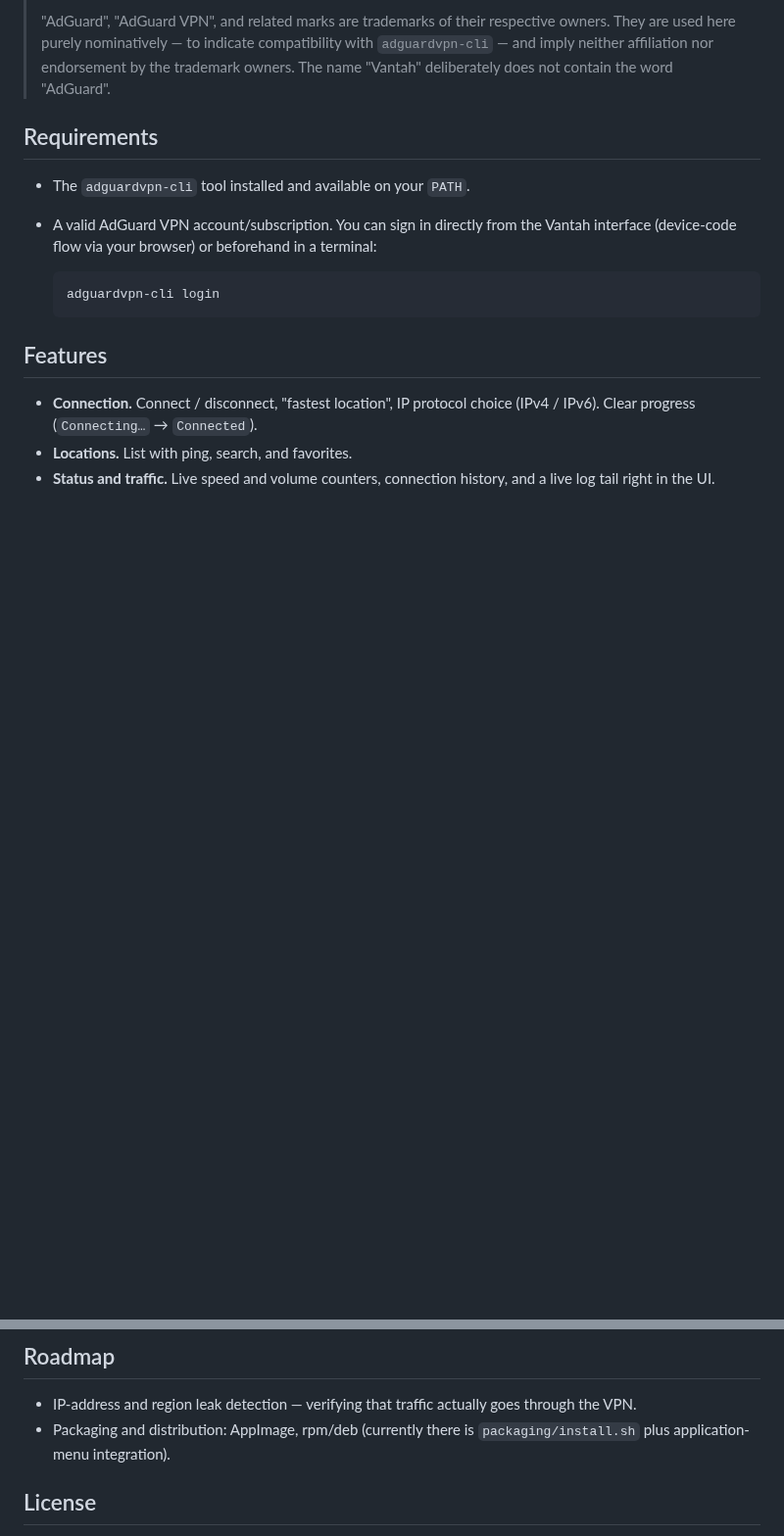
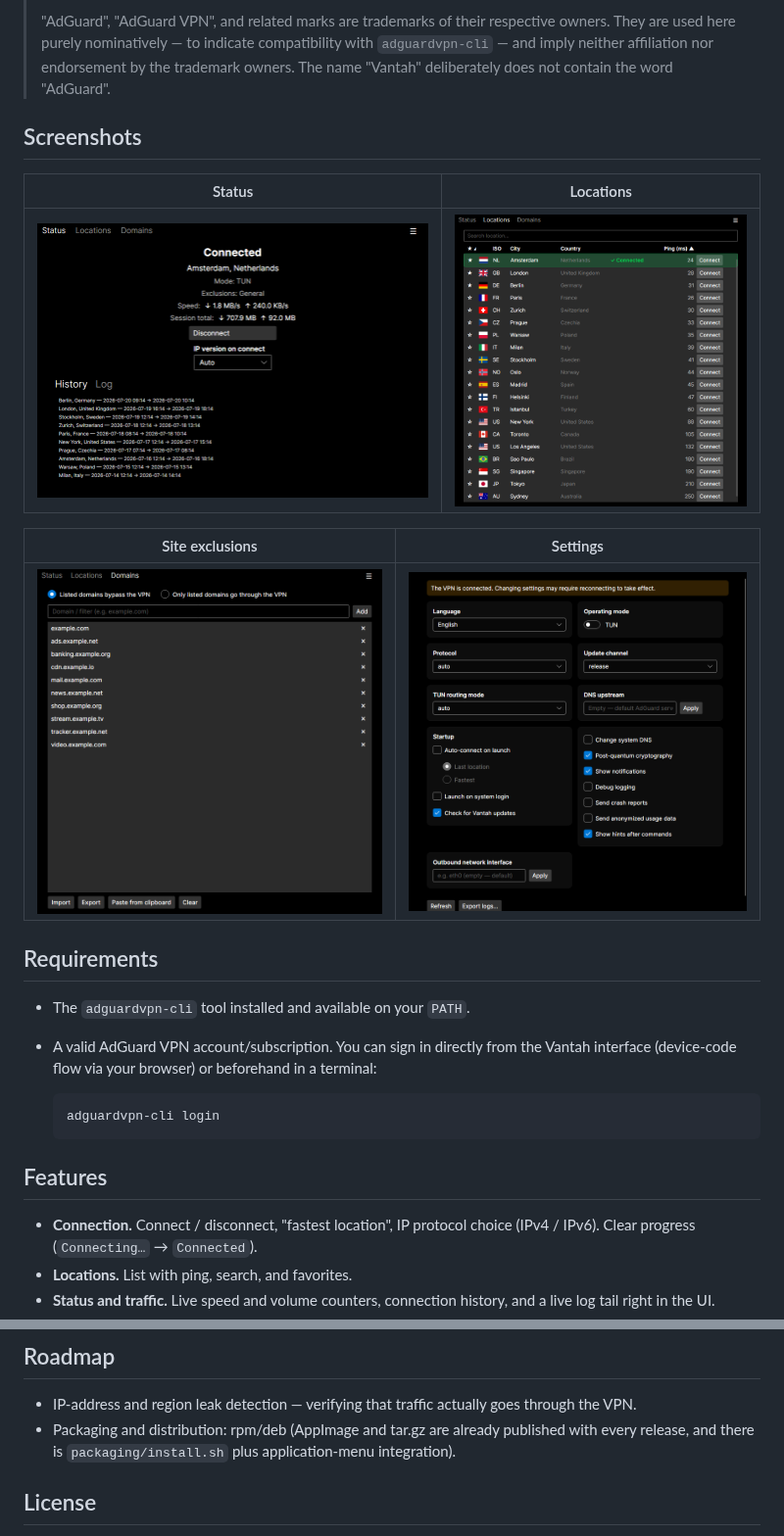
Before and after one commit to bolikcraft/vantah, a Markdown page: README.md, 2 parts joined by grey strips. Shown at 98% size. Drawn GitHub-style; pictures changed too: assets/screenshots/domains.png (added), assets/screenshots/locations.png (added), assets/screenshots/settings.png (added); blank space fills up the shorter version.

```diff
--- a/README.md
+++ b/README.md
@@ -22,6 +22,16 @@ interface.
 > `adguardvpn-cli` — and imply neither affiliation nor endorsement by the
 > trademark owners. The name "Vantah" deliberately does not contain the word
 > "AdGuard".
+
+## Screenshots
+
+| Status | Locations |
+| --- | --- |
+| ![Status tab](assets/screenshots/status.png) | ![Locations tab](assets/screenshots/locations.png) |
+
+| Site exclusions | Settings |
+| --- | --- |
+| ![Domains tab](assets/screenshots/domains.png) | ![Settings window](assets/screenshots/settings.png) |
 
 ## Requirements
 
@@ -118,8 +157,9 @@ Windows and macOS, so there is no point duplicating them.
 
 - IP-address and region leak detection — verifying that traffic actually goes
   through the VPN.
-- Packaging and distribution: AppImage, rpm/deb (currently there is
-  `packaging/install.sh` plus application-menu integration).
+- Packaging and distribution: rpm/deb (AppImage and tar.gz are already published
+  with every release, and there is `packaging/install.sh` plus application-menu
+  integration).
 
 ## License
 
```
Also changed, not shown: other parts of README.md (+29 -0 lines), README.ru.md (+41 -2 lines), 1 other file.
